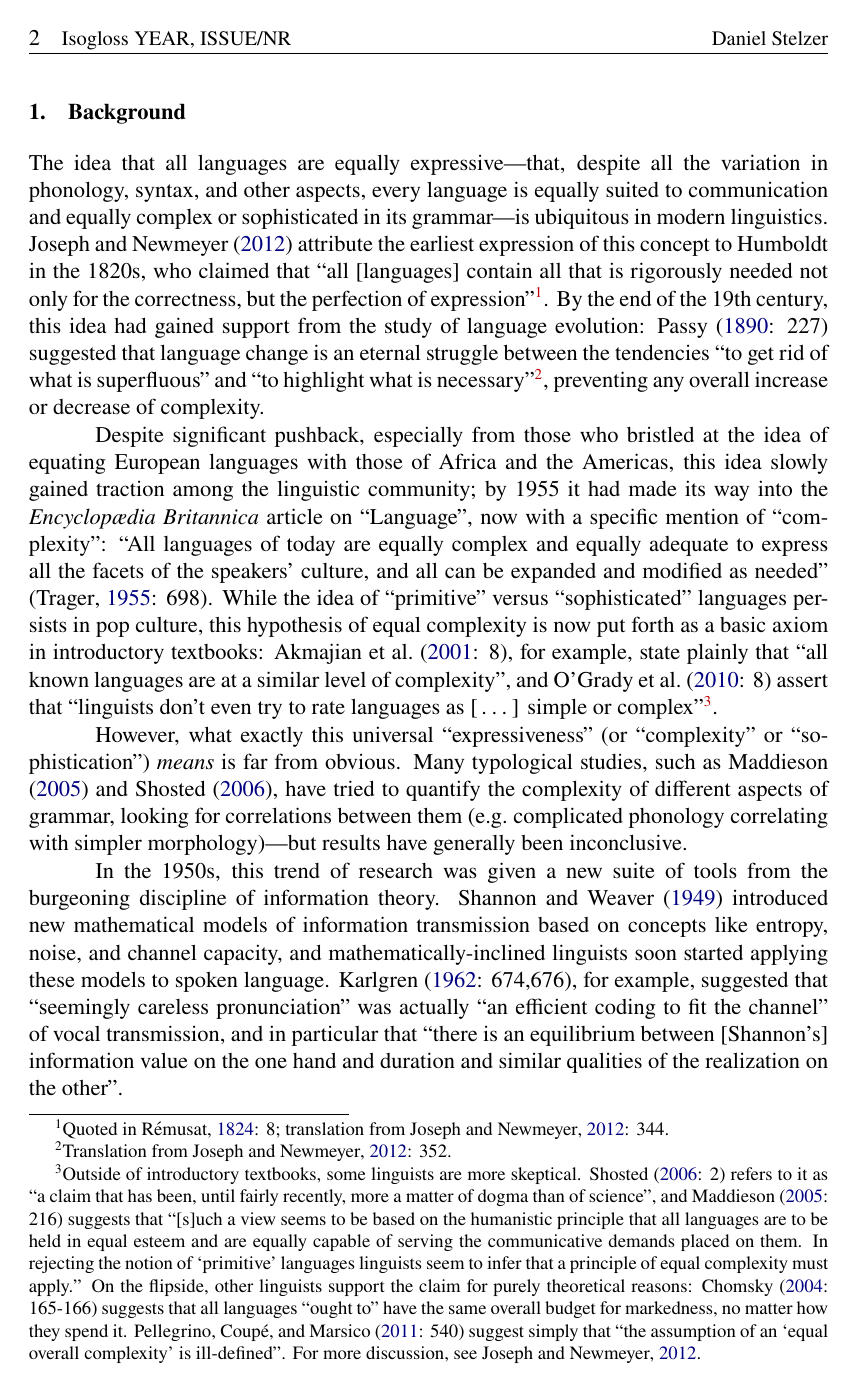
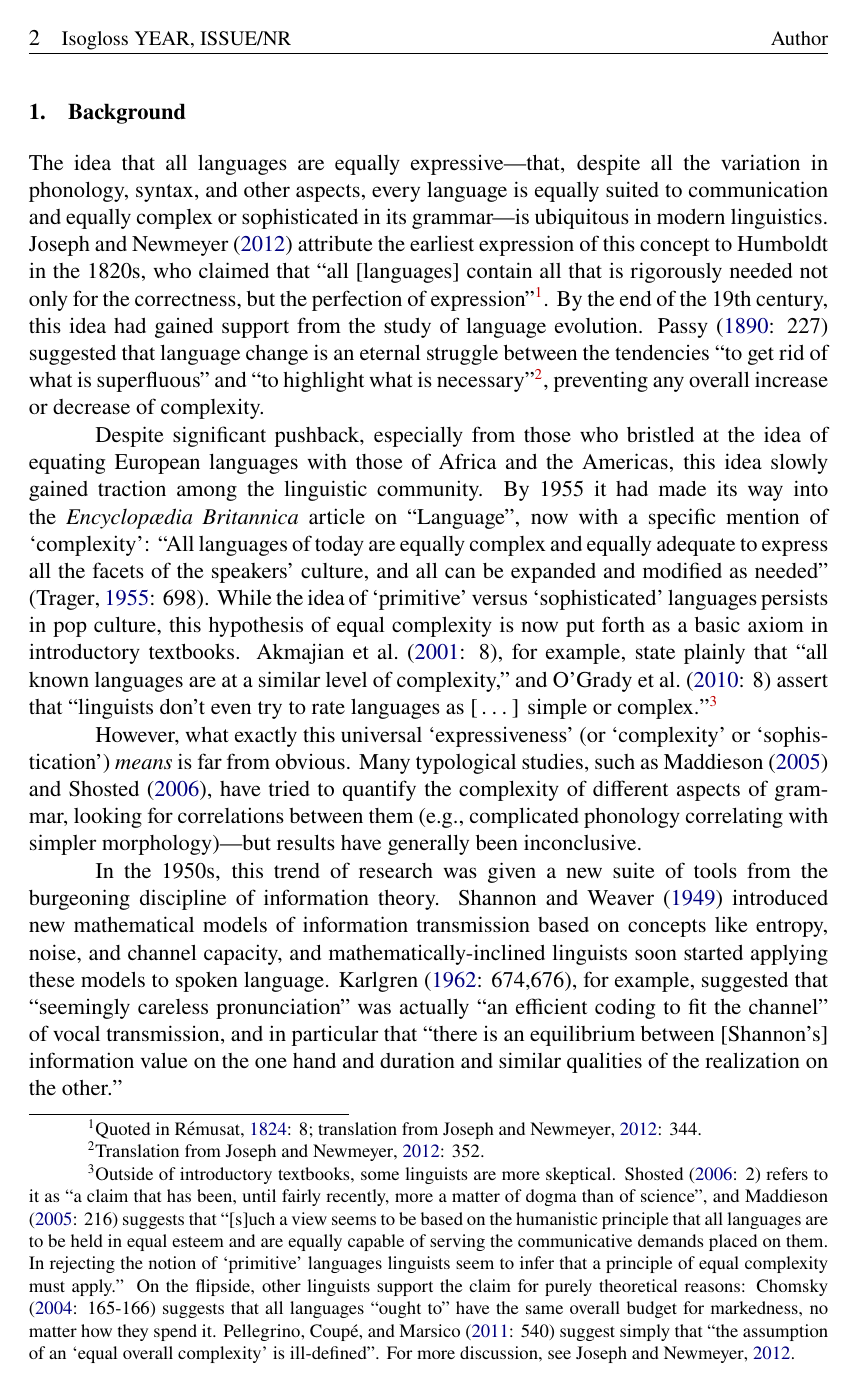
Before and after one commit to dstelzer/latin-speech-rate, a LaTeX document (writeup/isogloss.tex): page 2 of 20. Compiled offline with pdfLaTeX.

Commit message:
change footnote style per editorial comment

```diff
--- a/writeup/isogloss.tex
+++ b/writeup/isogloss.tex
@@ -32,7 +32,7 @@
 \pagestyle{fancy}
 \fancyhead{}
 \fancyhead[LE]{\thepage \hspace{3mm} \small Isogloss YEAR, ISSUE/NR}
-\fancyhead[RE]{\small Daniel Stelzer}
+\fancyhead[RE]{\small Author}
 \fancyhead[LO]{\small Title of paper [leave `Title of paper' unchanged]}
 \fancyhead[RO]{\small Isogloss YEAR, 1/2 \normalsize \thepage}
 \fancyfoot{}
@@ -92,6 +92,17 @@
 	citecolor={blue!50!black},
 	urlcolor={blue!80!black}
 }
+
+% Hacking footnotes per editor feedback
+% Need indent of 1.25
+\makeatletter
+% \renewcommand\@makefntext[1]{\setlength\parindent{1.25cm}\mbox{\@thefnmark.~}{#1}}
+% \@makefnmark#1 ?
+\renewcommand\@makefntext[1]{%
+    \setlength\parindent{1em}%
+    \noindent
+    \hb@xt@1.25cm{\hss\@makefnmark}#1} % Changed 1.8em to 1.25cm
+\makeatother
 
 \makeatletter
 % patch \maketitle so that it doesn't center
@@ -175,15 +186,15 @@
 \section{Background}
 \label{sec:bg}
 
-The idea that all languages are equally expressive---that, despite all the variation in phonology, syntax, and other aspects, every language is equally suited to communication and equally complex or sophisticated in its grammar---is ubiquitous in modern linguistics. \citet{joseph} attribute the earliest expression of this concept to Humboldt in the 1820s, who claimed that ``all [languages] contain all that is rigorously needed not only for the correctness, but the perfection of expression''\footnote{Quoted in \cite[8]{rémusat}; translation from \cite[344]{joseph}.}. By the end of the 19th century, this idea had gained support from the study of language evolution: \citet[227]{passy} suggested that language change is an eternal struggle between the tendencies ``to get rid of what is superfluous'' and ``to highlight what is necessary''\footnote{Translation from \cite[352]{joseph}.}, preventing any overall increase or decrease of complexity.
+The idea that all languages are equally expressive---that, despite all the variation in phonology, syntax, and other aspects, every language is equally suited to communication and equally complex or sophisticated in its grammar---is ubiquitous in modern linguistics. \citet{joseph} attribute the earliest expression of this concept to Humboldt in the 1820s, who claimed that ``all [languages] contain all that is rigorously needed not only for the correctness, but the perfection of expression''\footnote{Quoted in \cite[8]{rémusat}; translation from \cite[344]{joseph}.}. By the end of the 19th century, this idea had gained support from the study of language evolution. \citet[227]{passy} suggested that language change is an eternal struggle between the tendencies ``to get rid of what is superfluous'' and ``to highlight what is necessary''\footnote{Translation from \cite[352]{joseph}.}, preventing any overall increase or decrease of complexity.
 
-Despite significant pushback, especially from those who bristled at the idea of equating European languages with those of Africa and the Americas, this idea slowly gained traction among the linguistic community; by 1955 it had made its way into the \emph{Encyclopædia Britannica} article on ``Language'', now with a specific mention of ``complexity'': ``All languages of today are equally complex and equally adequate to express all the facets of the speakers' culture, and all can be expanded and modified as needed'' \citep[698]{trager}. While the idea of ``primitive'' versus ``sophisticated'' languages persists in pop culture, this hypothesis of equal complexity is now put forth as a basic axiom in introductory textbooks: \citet[8]{akmajian}, for example, state plainly that ``all known languages are at a similar level of complexity'', and \citet[8]{ogrady} assert that ``linguists don't even try to rate languages as [\,\ldots] simple or complex''\footnote{Outside of introductory textbooks, some linguists are more skeptical. \citet[2]{shosted} refers to it as ``a claim that has been, until fairly recently, more a matter of dogma than of science'', and \citet[216]{maddieson} suggests that ``[s]uch a view seems to be based on the humanistic principle that all languages are to be held in equal esteem and are equally capable of serving the communicative demands placed on them. In rejecting the notion of `primitive' languages linguists seem to infer that a principle of equal complexity must apply.'' On the flipside, other linguists support the claim for purely theoretical reasons: \citet[165-166]{chomsky} suggests that all languages ``ought to'' have the same overall budget for markedness, no matter how they spend it. \citet[540]{pellegrino} suggest simply that ``the assumption of an `equal overall complexity' is ill-defined''. For more discussion, see \cite{joseph}.}.
+Despite significant pushback, especially from those who bristled at the idea of equating European languages with those of Africa and the Americas, this idea slowly gained traction among the linguistic community. By 1955 it had made its way into the \emph{Encyclopædia Britannica} article on ``Language'', now with a specific mention of `complexity': ``All languages of today are equally complex and equally adequate to express all the facets of the speakers' culture, and all can be expanded and modified as needed'' \citep[698]{trager}. While the idea of `primitive' versus `sophisticated' languages persists in pop culture, this hypothesis of equal complexity is now put forth as a basic axiom in introductory textbooks. \citet[8]{akmajian}, for example, state plainly that ``all known languages are at a similar level of complexity,'' and \citet[8]{ogrady} assert that ``linguists don't even try to rate languages as [\,\ldots] simple or complex.''\footnote{Outside of introductory textbooks, some linguists are more skeptical. \citet[2]{shosted} refers to it as ``a claim that has been, until fairly recently, more a matter of dogma than of science'', and \citet[216]{maddieson} suggests that ``[s]uch a view seems to be based on the humanistic principle that all languages are to be held in equal esteem and are equally capable of serving the communicative demands placed on them. In rejecting the notion of `primitive' languages linguists seem to infer that a principle of equal complexity must apply.'' On the flipside, other linguists support the claim for purely theoretical reasons: \citet[165-166]{chomsky} suggests that all languages ``ought to'' have the same overall budget for markedness, no matter how they spend it. \citet[540]{pellegrino} suggest simply that ``the assumption of an `equal overall complexity' is ill-defined''. For more discussion, see \cite{joseph}.}
 
 % Maddieson 216: "Such a view seems to be based on the humanistic principle that all languages are to be held in equal esteem and are equally capable of serving the communicative demands placed on them. In rejecting the notion of `primitive' languages linguists seem to infer that a principle of equal complexity must apply."
 
-However, what exactly this universal ``expressiveness'' (or ``complexity'' or ``sophistication'') \emph{means} is far from obvious. Many typological studies, such as \citet{maddieson} and \citet{shosted}, have tried to quantify the complexity of different aspects of grammar, looking for correlations between them (e.g.\ complicated phonology correlating with simpler morphology)---but results have generally been inconclusive.
+However, what exactly this universal `expressiveness' (or `complexity' or `sophistication') \emph{means} is far from obvious. Many typological studies, such as \citet{maddieson} and \citet{shosted}, have tried to quantify the complexity of different aspects of grammar, looking for correlations between them (e.g., complicated phonology correlating with simpler morphology)---but results have generally been inconclusive.
 
-In the 1950s, this trend of research was given a new suite of tools from the burgeoning discipline of information theory. \citet{shannon} introduced new mathematical models of information transmission based on concepts like entropy, noise, and channel capacity, and mathematically-inclined linguists soon started applying these models to spoken language. \citet[674,676]{karlgren}, for example, suggested that ``seemingly careless pronunciation'' was actually ``an efficient coding to fit the channel'' of vocal transmission, and in particular that ``there is an equilibrium between [Shannon's] information value on the one hand and duration and similar qualities of the realization on the other''.
+In the 1950s, this trend of research was given a new suite of tools from the burgeoning discipline of information theory. \citet{shannon} introduced new mathematical models of information transmission based on concepts like entropy, noise, and channel capacity, and mathematically-inclined linguists soon started applying these models to spoken language. \citet[674,676]{karlgren}, for example, suggested that ``seemingly careless pronunciation'' was actually ``an efficient coding to fit the channel'' of vocal transmission, and in particular that ``there is an equilibrium between [Shannon's] information value on the one hand and duration and similar qualities of the realization on the other.''
 
 % \textbf{THE FOLLOWING PARAGRAPHS ARE NEW}
 
```
